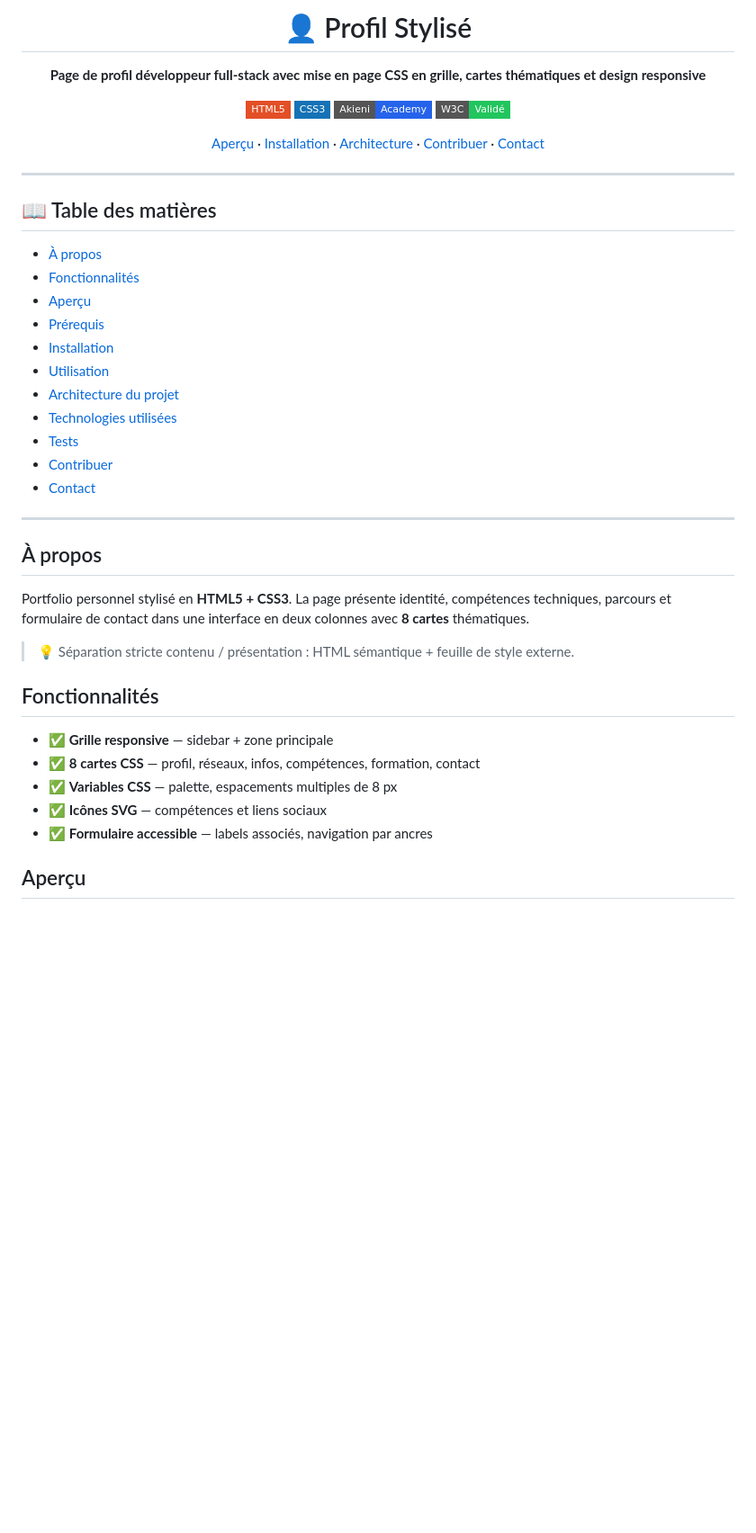
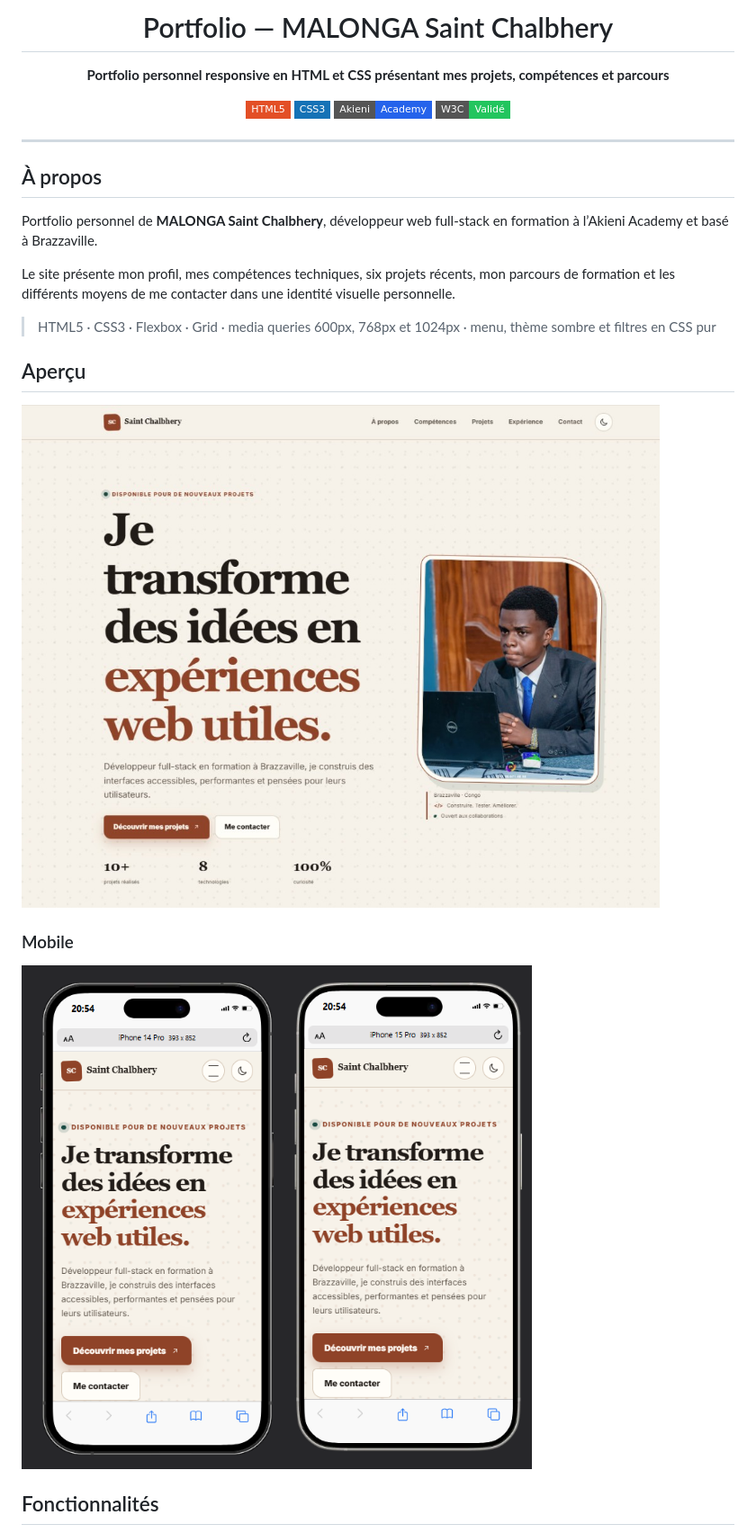
Before and after one commit to Chal-B/profil_personnel_stylise, a Markdown page: README.md, the part around one of its changes. Shown at 90% size. Drawn GitHub-style; badges without logos; blank space fills up the shorter version.

```diff
--- a/README.md
+++ b/README.md
@@ -1,49 +1,33 @@
 <div align="center">
 
-# 👤 Profil Stylisé
+# Portfolio — MALONGA Saint Chalbhery
 
-**Page de profil développeur full-stack avec mise en page CSS en grille, cartes thématiques et design responsive**
+**Portfolio personnel responsive en HTML et CSS présentant mes projets, compétences et parcours**
 
 [![HTML5](https://img.shields.io/badge/HTML5-E34F26?style=flat-square&logo=html5&logoColor=white)](https://developer.mozilla.org/fr/docs/Web/HTML)
 [![CSS3](https://img.shields.io/badge/CSS3-1572B6?style=flat-square&logo=css3&logoColor=white)](https://developer.mozilla.org/fr/docs/Web/CSS)
 [![Akieni Academy](https://img.shields.io/badge/Akieni-Academy-2563eb?style=flat-square)](https://akieni.com)
 [![W3C](https://img.shields.io/badge/W3C-Validé-22c55e?style=flat-square)](https://validator.w3.org/)
 
-[Aperçu ](#-Aperçu ) · [Installation](#-installation) · [Architecture](#-architecture-du-projet) · [Contribuer](#-contribuer) · [Contact](#-contact)
-
 </div>
 
 ---
 
-## 📖 Table des matières
+## À propos
 
-- [À propos](#-à-propos)
-- [Fonctionnalités](#-fonctionnalités)
-- [Aperçu ](#-Aperçu )
-- [Prérequis](#-prérequis)
-- [Installation](#-installation)
-- [Utilisation](#-utilisation)
-- [Architecture du projet](#-architecture-du-projet)
-- [Technologies utilisées](#-technologies-utilisées)
-- [Tests](#-tests)
-- [Contribuer](#-contribuer)
-- [Contact](#-contact)
+Portfolio personnel de **MALONGA Saint Chalbhery**, développeur web full-stack en formation à l’Akieni Academy et basé à Brazzaville.
 
----
+Le site présente mon profil, mes compétences techniques, six projets récents, mon parcours de formation et les différents moyens de me contacter dans une identité visuelle personnelle.
 
-##  À propos
+> HTML5 · CSS3 · Flexbox · Grid · media queries 600px, 768px et 1024px · menu, thème sombre et filtres en CSS pur
 
-Portfolio personnel stylisé en **HTML5 + CSS3**. La page présente identité, compétences techniques, parcours et formulaire de contact dans une interface en deux colonnes avec **8 cartes** thématiques.
+## Aperçu
 
-> 💡 Séparation stricte contenu / présentation : HTML sémantique + feuille de style externe.
+![Aperçu du portfolio de MALONGA Saint Chalbhery sur ordinateur](preview.png)
 
-##  Fonctionnalités
+### Mobile
 
-- ✅ **Grille responsive** — sidebar + zone principale
-- ✅ **8 cartes CSS** — profil, réseaux, infos, compétences, formation, contact
-- ✅ **Variables CSS** — palette, espacements multiples de 8 px
-- ✅ **Icônes SVG** — compétences et liens sociaux
-- ✅ **Formulaire accessible** — labels associés, navigation par ancres
+![Aperçu du portfolio de MALONGA Saint Chalbhery sur mobile](preview-mobile.png)
 
-##  Aperçu
+## Fonctionnalités
 
```
Also changed, not shown: other parts of README.md (+84 -28 lines).
